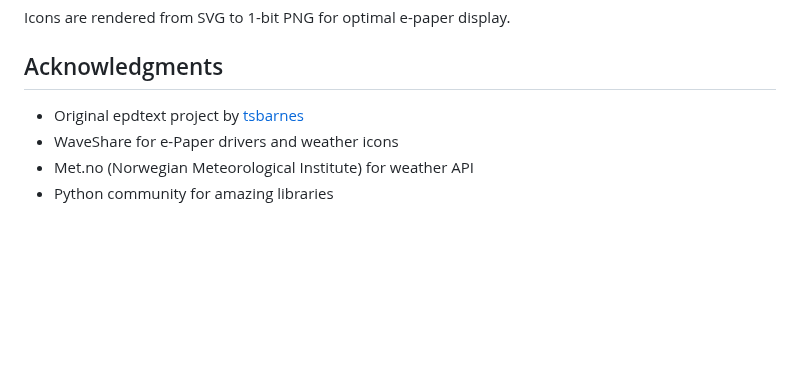
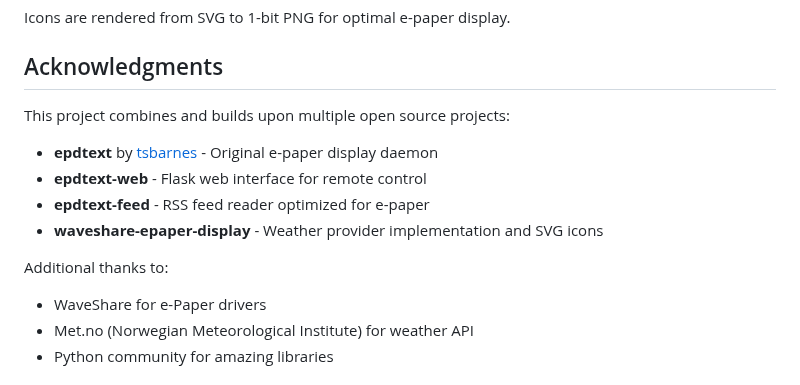
Before and after one commit to rizal72/paperGate, a Markdown page: README.md, the part around the change. GitHub-like rendering; blank space fills up the shorter version.

Commit message:
Update Acknowledgments section with all contributing projects
Expanded credits to properly acknowledge all open source projects that
were combined into paperGate:
- epdtext (original daemon by tsbarnes)
- epdtext-web (Flask web interface)
- epdtext-feed (RSS reader)
- waveshare-epaper-display (weather provider and SVG icons)

Separated project credits from general thanks for clarity.

🤖 Generated with [Claude Code](https://claude.com/claude-code)

Co-Authored-By: Claude Sonnet 4.5 <noreply@anthropic.com>

```diff
--- a/README.md
+++ b/README.md
@@ -331,8 +331,14 @@ Icons are rendered from SVG to 1-bit PNG for optimal e-paper display.
 
 ## Acknowledgments
 
-- Original epdtext project by [tsbarnes](https://github.com/tsbarnes/epdtext)
-- WaveShare for e-Paper drivers and weather icons
+This project combines and builds upon multiple open source projects:
+- **epdtext** by [tsbarnes](https://github.com/tsbarnes/epdtext) - Original e-paper display daemon
+- **epdtext-web** - Flask web interface for remote control
+- **epdtext-feed** - RSS feed reader optimized for e-paper
+- **waveshare-epaper-display** - Weather provider implementation and SVG icons
+
+Additional thanks to:
+- WaveShare for e-Paper drivers
 - Met.no (Norwegian Meteorological Institute) for weather API
 - Python community for amazing libraries
 
```
